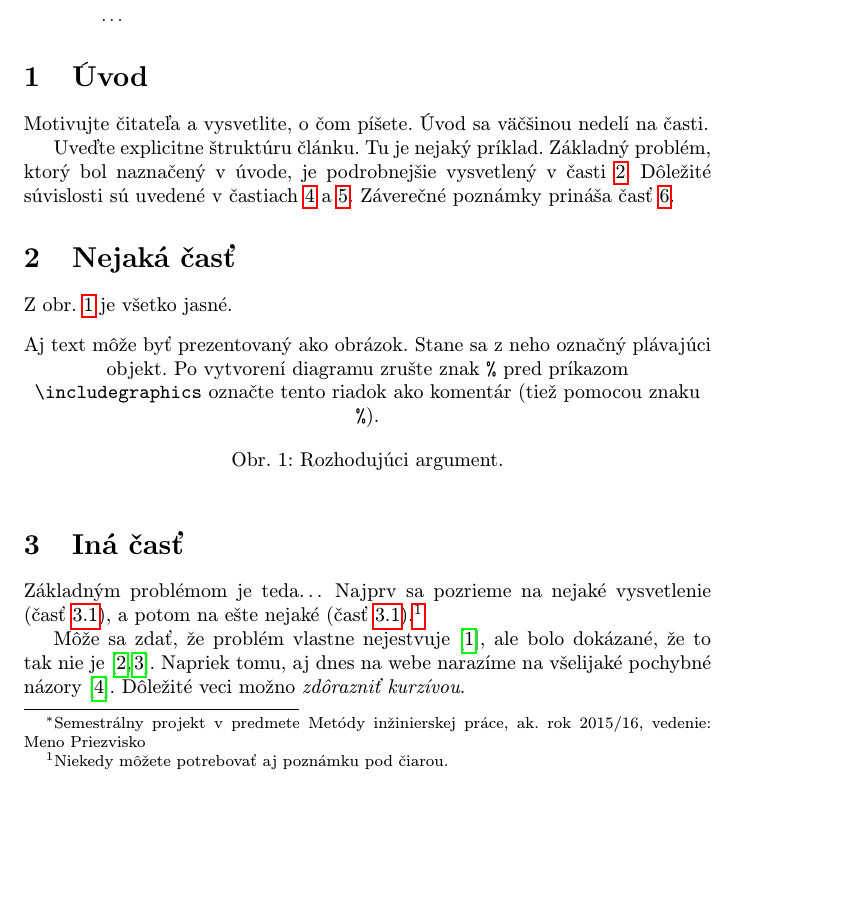
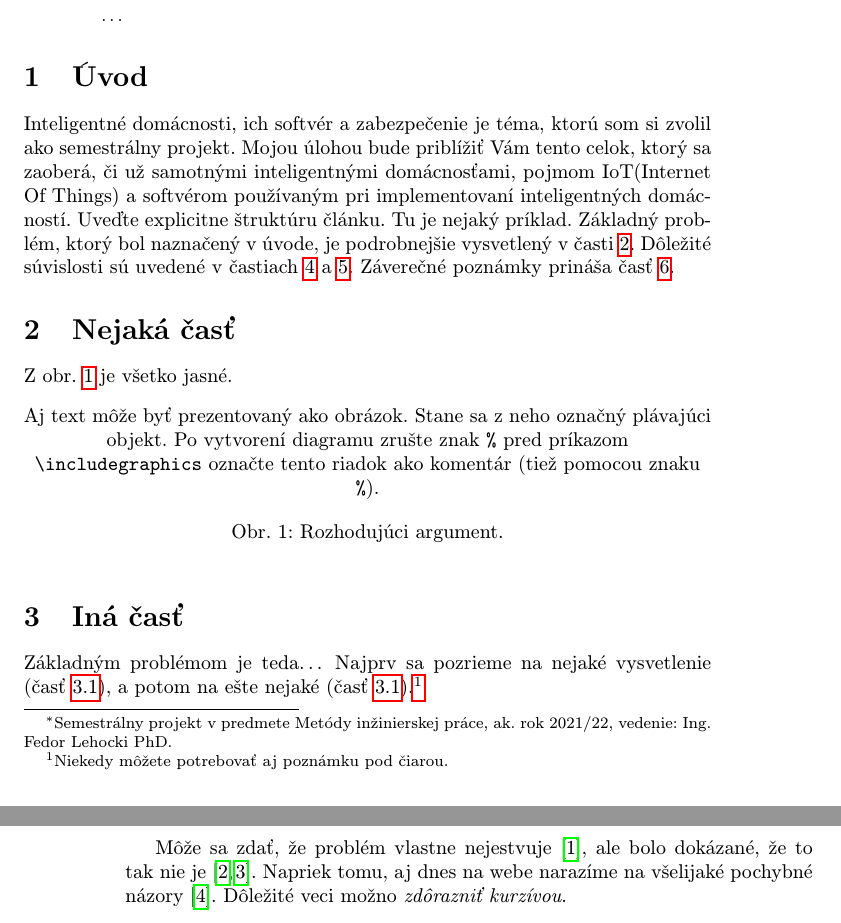
Before and after one commit to xnemethm5/MIP_clanok, a LaTeX paper (clanok.tex): part of page 1 of 2 before the commit and two parts of pages 1 and 2 of 2 after it, the two joined at a grey line, cut so that both start at the same text, the shorter picture padded with empty space. Compiled offline with pdfLaTeX.

Commit message:
Clanok02

```diff
--- a/clanok.tex
+++ b/clanok.tex
@@ -15,7 +15,7 @@
 
 \pagestyle{headings}
 
-\title{Inteligentné domácnosti, ich softvér a zabezpečenie\thanks{Semestrálny projekt v predmete Metódy inžinierskej práce, ak. rok 2015/16, vedenie: Meno Priezvisko}} % meno a priezvisko vyučujúceho na cvičeniach
+\title{Inteligentné domácnosti, ich softvér a zabezpečenie\thanks{Semestrálny projekt v predmete Metódy inžinierskej práce, ak. rok 2021/22, vedenie: Ing. Fedor Lehocki PhD.}} % meno a priezvisko vyučujúceho na cvičeniach
 
 \author{Marco Németh\\[2pt]
 	{\small Slovenská technická univerzita v Bratislave}\\
@@ -39,8 +39,7 @@
 
 \section{Úvod}
 
-Motivujte čitateľa a vysvetlite, o čom píšete. Úvod sa väčšinou nedelí na časti.
-
+Inteligentné domácnosti, ich softvér a zabezpečenie je téma, ktorú som si zvolil ako semestrálny projekt. Mojou úlohou bude priblížiť Vám tento celok, ktorý sa zaoberá, či už samotnými inteligentnými domácnosťami, pojmom IoT(Internet Of Things) a softvérom používaným pri implementovaní inteligentných domácností.
 Uveďte explicitne štruktúru článku. Tu je nejaký príklad.
 Základný problém, ktorý bol naznačený v úvode, je podrobnejšie vysvetlený v časti~\ref{nejaka}.
 Dôležité súvislosti sú uvedené v častiach~\ref{dolezita} a~\ref{dolezitejsia}.
```
